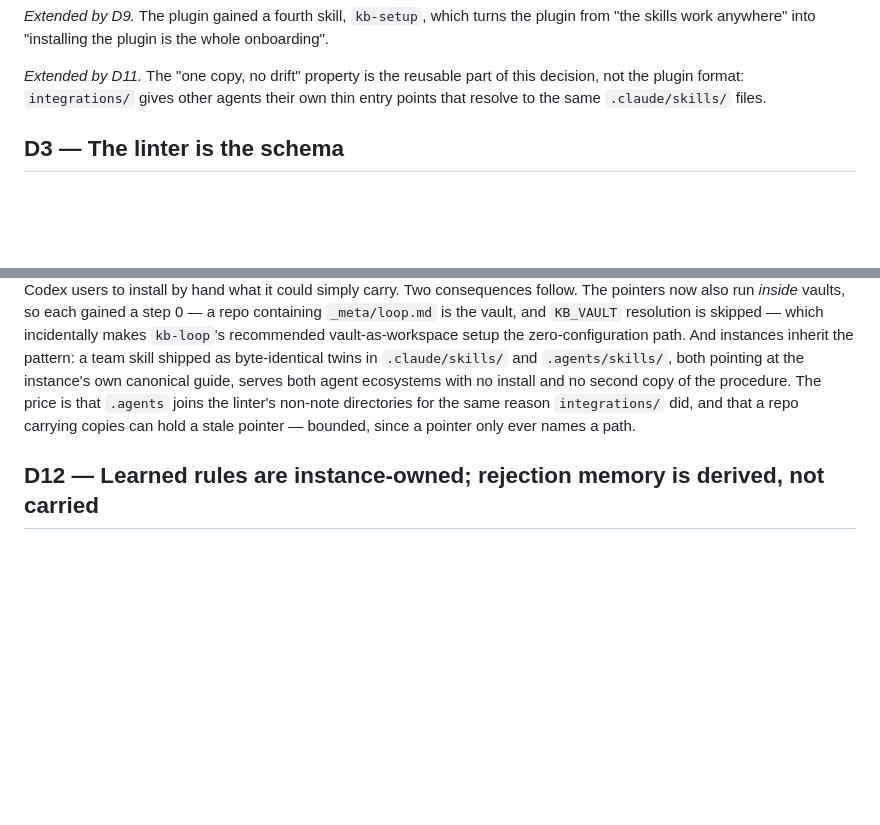
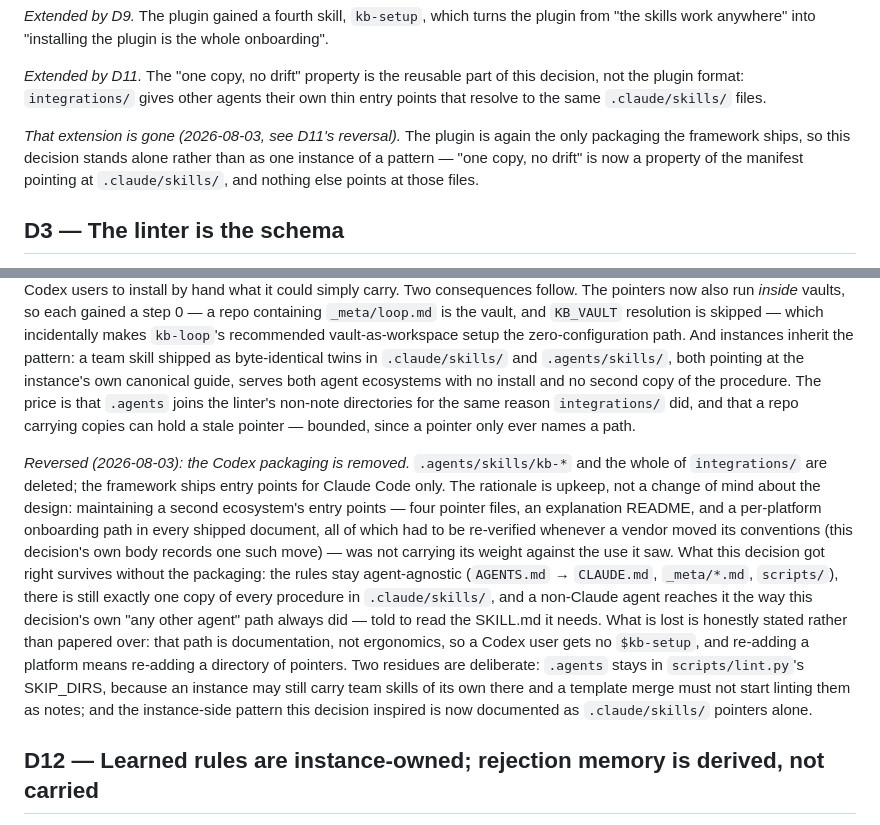
Before and after one commit to jasonw-dev/loopkb, a Markdown page: docs/design-decisions.md, 2 parts joined by grey strips. Drawn GitHub-style; blank space fills up the shorter version.

Commit message:
docs(adr): record D11's reversal without rewriting it
D11's body stays as written — it is the record of why the per-platform entry
points existed and what was verified at the time. A *Reversed* annotation in
house style states what changed: the Codex packaging is removed because
maintaining a second ecosystem's entry points was not carrying its weight, and
the agent-agnostic rule files remain the supported path for non-Claude agents.
It also names the two deliberate residues (.agents in SKIP_DIRS, and the
instance-side pointer pattern now documented for .claude/skills/ alone).

D2 carried an "*Extended by D11*" line that now pointed at deleted files, so it
gains its own annotation rather than an edit: the plugin is again the only
packaging the framework ships.

Co-Authored-By: Claude Fable 5 <noreply@anthropic.com>
Claude-Session: https://claude.ai/code/session_014ri85J3RqwgjcoMqXE7Kv8

```diff
--- a/docs/design-decisions.md
+++ b/docs/design-decisions.md
@@ -61,6 +61,11 @@ from "the skills work anywhere" into "installing the plugin is the whole onboard
 *Extended by D11.* The "one copy, no drift" property is the reusable part of this
 decision, not the plugin format: `integrations/` gives other agents their own thin entry
 points that resolve to the same `.claude/skills/` files.
+
+*That extension is gone (2026-08-03, see D11's reversal).* The plugin is again the only
+packaging the framework ships, so this decision stands alone rather than as one instance
+of a pattern — "one copy, no drift" is now a property of the manifest pointing at
+`.claude/skills/`, and nothing else points at those files.
 
 ## D3 — The linter is the schema
 
@@ -385,6 +390,24 @@ linter's non-note directories for the same reason `integrations/` did, and that
 carrying copies can hold a stale pointer — bounded, since a pointer only ever names a
 path.
 
+*Reversed (2026-08-03): the Codex packaging is removed.* `.agents/skills/kb-*` and the
+whole of `integrations/` are deleted; the framework ships entry points for Claude Code
+only. The rationale is upkeep, not a change of mind about the design: maintaining a second
+ecosystem's entry points — four pointer files, an explanation README, and a per-platform
+onboarding path in every shipped document, all of which had to be re-verified whenever a
+vendor moved its conventions (this decision's own body records one such move) — was not
+carrying its weight against the use it saw. What this decision got right survives without
+the packaging: the rules stay agent-agnostic (`AGENTS.md` → `CLAUDE.md`, `_meta/*.md`,
+`scripts/`), there is still exactly one copy of every procedure in `.claude/skills/`, and a
+non-Claude agent reaches it the way this decision's own "any other agent" path always
+did — told to read the SKILL.md it needs. What is lost is honestly stated rather than
+papered over: that path is documentation, not ergonomics, so a Codex user gets no
+`$kb-setup`, and re-adding a platform means re-adding a directory of pointers. Two
+residues are deliberate: `.agents` stays in `scripts/lint.py`'s SKIP_DIRS, because an
+instance may still carry team skills of its own there and a template merge must not start
+linting them as notes; and the instance-side pattern this decision inspired is now
+documented as `.claude/skills/` pointers alone.
+
 ## D12 — Learned rules are instance-owned; rejection memory is derived, not carried
 
 **Context.** A final pre-freeze review put two of the framework's own promises side by
```
